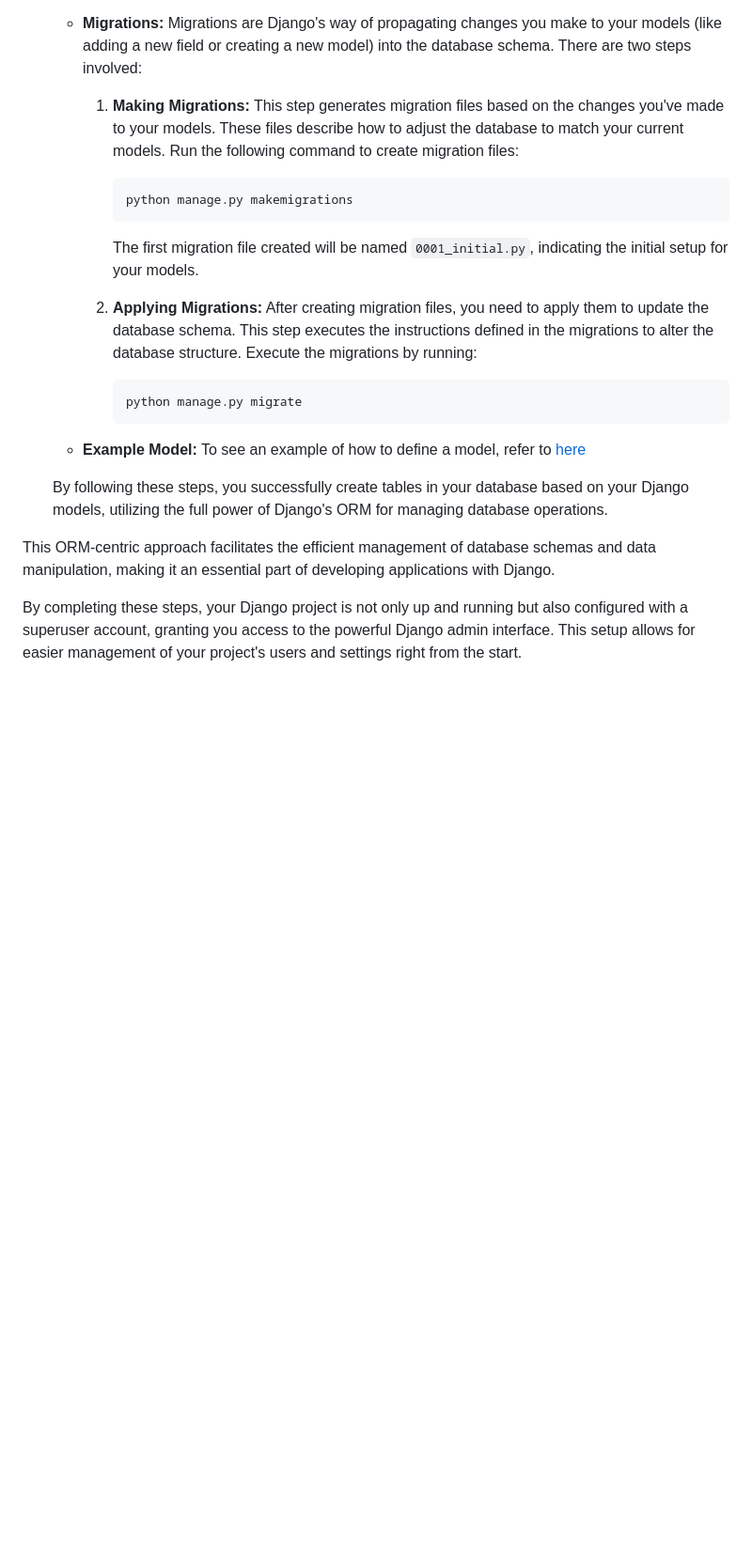
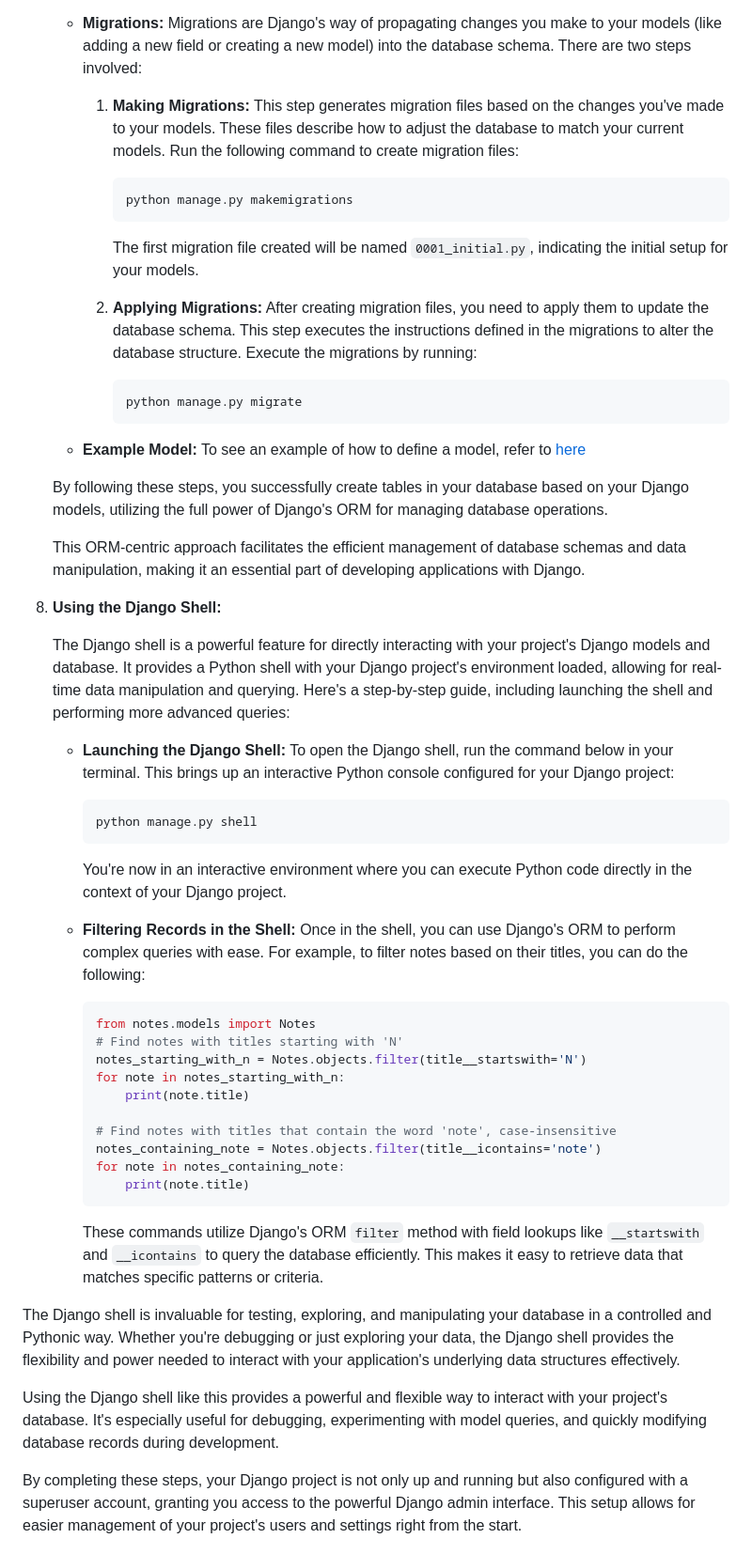
Before and after one commit to JashonMenya/python-django, a Markdown page: travel-companion/README.md, the part around the change printed below. Shown: that part at 94% size. Rendered like a GitHub page; blank space fills up the shorter version.

Commit message:
using shell to interact with models

````diff
--- a/travel-companion/README.md
+++ b/travel-companion/README.md
@@ -110,25 +110,60 @@ To begin your Django project, follow these straightforward steps:
    - **Creating Models:** Each model you define in your Django app represents a database table. The attributes of the class (model) correspond to columns in the database table. This approach allows you to work with databases in a more intuitive and Pythonic way.
 
    - **Migrations:** Migrations are Django's way of propagating changes you make to your models (like adding a new field or creating a new model) into the database schema. There are two steps involved:
-       1. **Making Migrations:** This step generates migration files based on the changes you've made to your models. These files describe how to adjust the database to match your current models. Run the following command to create migration files:
-          ```python
-          python manage.py makemigrations
-          ```
-          The first migration file created will be named `0001_initial.py`, indicating the initial setup for your models.
 
-       2. **Applying Migrations:** After creating migration files, you need to apply them to update the database schema. This step executes the instructions defined in the migrations to alter the database structure. Execute the migrations by running:
-          ```python
-          python manage.py migrate
-          ```
+     1. **Making Migrations:** This step generates migration files based on the changes you've made to your models. These files describe how to adjust the database to match your current models. Run the following command to create migration files:
+
+        ```python
+        python manage.py makemigrations
+        ```
+
+        The first migration file created will be named `0001_initial.py`, indicating the initial setup for your models.
+
+     2. **Applying Migrations:** After creating migration files, you need to apply them to update the database schema. This step executes the instructions defined in the migrations to alter the database structure. Execute the migrations by running:
+        ```python
+        python manage.py migrate
+        ```
 
    - **Example Model:** To see an example of how to define a model, refer to [here](../smartnotes/notes/models.py)
 
    By following these steps, you successfully create tables in your database based on your Django models, utilizing the full power of Django's ORM for managing database operations.
 
-This ORM-centric approach facilitates the efficient management of database schemas and data manipulation, making it an essential part of developing applications with Django.
+   This ORM-centric approach facilitates the efficient management of database schemas and data manipulation, making it an essential part of developing applications with Django.
 
+8. **Using the Django Shell:**
 
+   The Django shell is a powerful feature for directly interacting with your project's Django models and database. It provides a Python shell with your Django project's environment loaded, allowing for real-time data manipulation and querying. Here's a step-by-step guide, including launching the shell and performing more advanced queries:
 
+   - **Launching the Django Shell:**
+     To open the Django shell, run the command below in your terminal. This brings up an interactive Python console configured for your Django project:
+
+     ```shell
+     python manage.py shell
+     ```
+
+     You're now in an interactive environment where you can execute Python code directly in the context of your Django project.
+
+   - **Filtering Records in the Shell:**
+     Once in the shell, you can use Django's ORM to perform complex queries with ease. For example, to filter notes based on their titles, you can do the following:
+
+     ```python
+     from notes.models import Notes
+     # Find notes with titles starting with 'N'
+     notes_starting_with_n = Notes.objects.filter(title__startswith='N')
+     for note in notes_starting_with_n:
+         print(note.title)
+
+     # Find notes with titles that contain the word 'note', case-insensitive
+     notes_containing_note = Notes.objects.filter(title__icontains='note')
+     for note in notes_containing_note:
+         print(note.title)
+     ```
+
+     These commands utilize Django's ORM `filter` method with field lookups like `__startswith` and `__icontains` to query the database efficiently. This makes it easy to retrieve data that matches specific patterns or criteria.
+
+The Django shell is invaluable for testing, exploring, and manipulating your database in a controlled and Pythonic way. Whether you're debugging or just exploring your data, the Django shell provides the flexibility and power needed to interact with your application's underlying data structures effectively.
+
+Using the Django shell like this provides a powerful and flexible way to interact with your project's database. It's especially useful for debugging, experimenting with model queries, and quickly modifying database records during development.
 
 By completing these steps, your Django project is not only up and running but also configured with a superuser account, granting you access to the powerful Django admin interface. This setup allows for easier management of your project's users and settings right from the start.
 
````
Also changed, not shown: other parts of travel-companion/README.md (+2 -2 lines).
